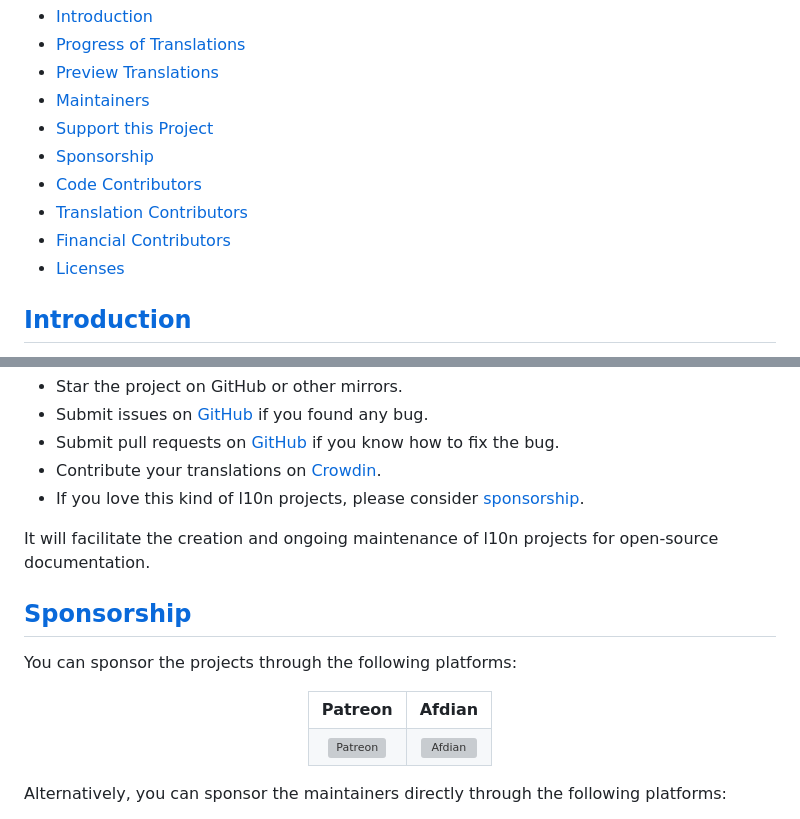
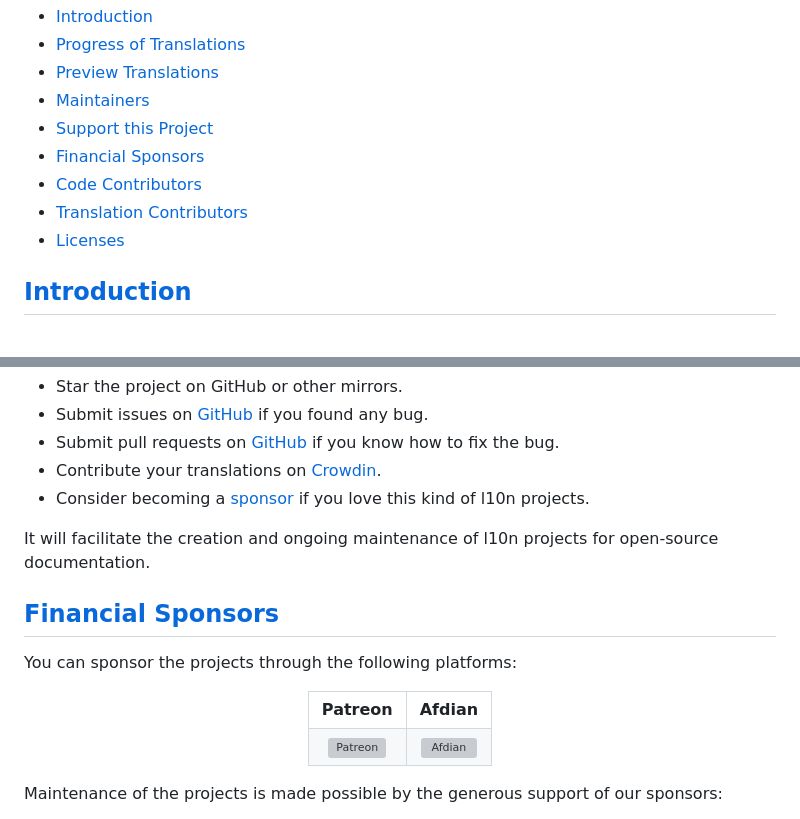
Before and after one commit to localizethedocs/rust-patterns-l10n, a Markdown page: README.md, 2 parts joined by grey strips. Rendered like a GitHub page; grey boxes are pictures that could not be loaded.

```diff
--- a/README.md
+++ b/README.md
@@ -19,10 +19,9 @@
   <li><a href="#preview-translations">Preview Translations</a></li>
   <li><a href="#maintainers">Maintainers</a></li>
   <li><a href="#support-this-project">Support this Project</a></li>
-  <li><a href="#sponsorship">Sponsorship</a></li>
+  <li><a href="#financial-sponsors">Financial Sponsors</a></li>
   <li><a href="#code-contributors">Code Contributors</a></li>
   <li><a href="#translation-contributors">Translation Contributors</a></li>
-  <li><a href="#financial-contributors">Financial Contributors</a></li>
   <li><a href="#licenses">Licenses</a></li>
 </ul>
 
@@ -416,12 +415,12 @@ You can contribute and support this project by doing any of the following:
   <li>Submit issues on <a href="https://github.com/localizethedocs/rust-patterns-l10n/issues">GitHub</a> if you found any bug.</li>
   <li>Submit pull requests on <a href="https://github.com/localizethedocs/rust-patterns-l10n/pulls">GitHub</a> if you know how to fix the bug.</li>
   <li>Contribute your translations on <a href="https://localizethedocs.crowdin.com/rust-patterns-l10n">Crowdin</a>.</li>
-  <li>If you love this kind of l10n projects, please consider <a href="#sponsorship">sponsorship</a>.</li>
+  <li>Consider becoming a <a href="#financial-sponsors">sponsor</a> if you love this kind of l10n projects.</li>
 </ul>
 
 It will facilitate the creation and ongoing maintenance of l10n projects for open-source documentation.
 
-<h2 id="sponsorship"><a href="#table-of-contents">Sponsorship</a></h2>
+<h2 id="financial-sponsors"><a href="#table-of-contents">Financial Sponsors</a></h2>
 
 You can sponsor the projects through the following platforms:
 
@@ -450,6 +449,6 @@ You can sponsor the projects through the following platforms:
 </table>
 </div>
 
-Alternatively, you can sponsor the maintainers directly through the following platforms:
+Maintenance of the projects is made possible by the generous support of our sponsors:
 
 <div align="center">
```
Also changed, not shown: other parts of README.md (+1 -43 lines).
